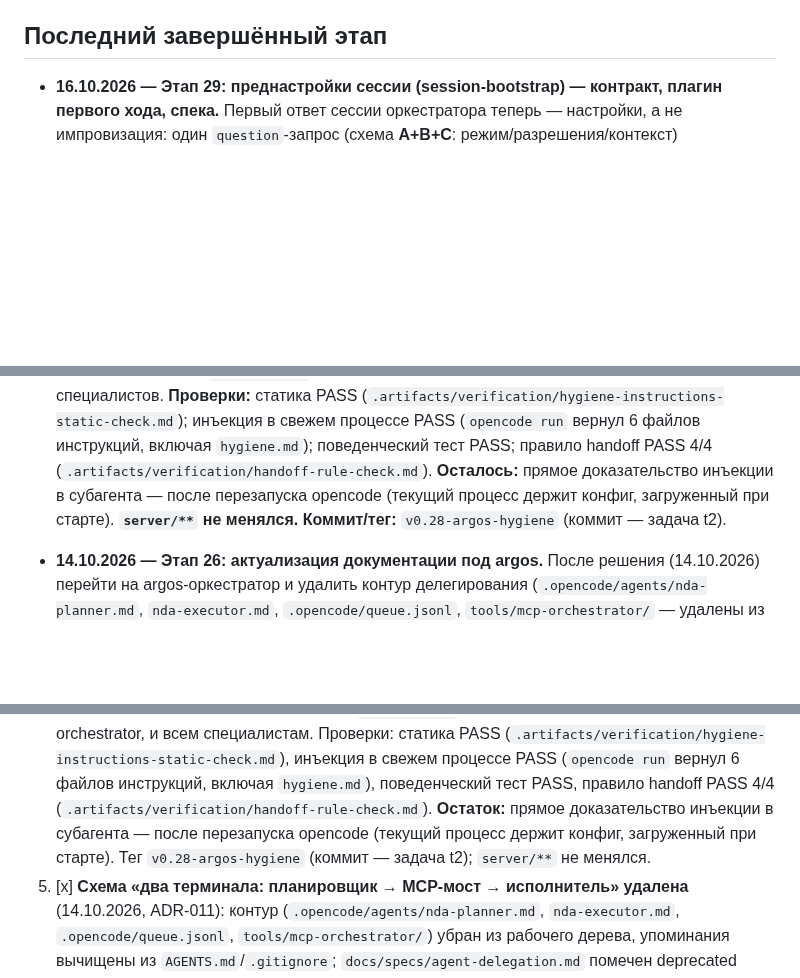
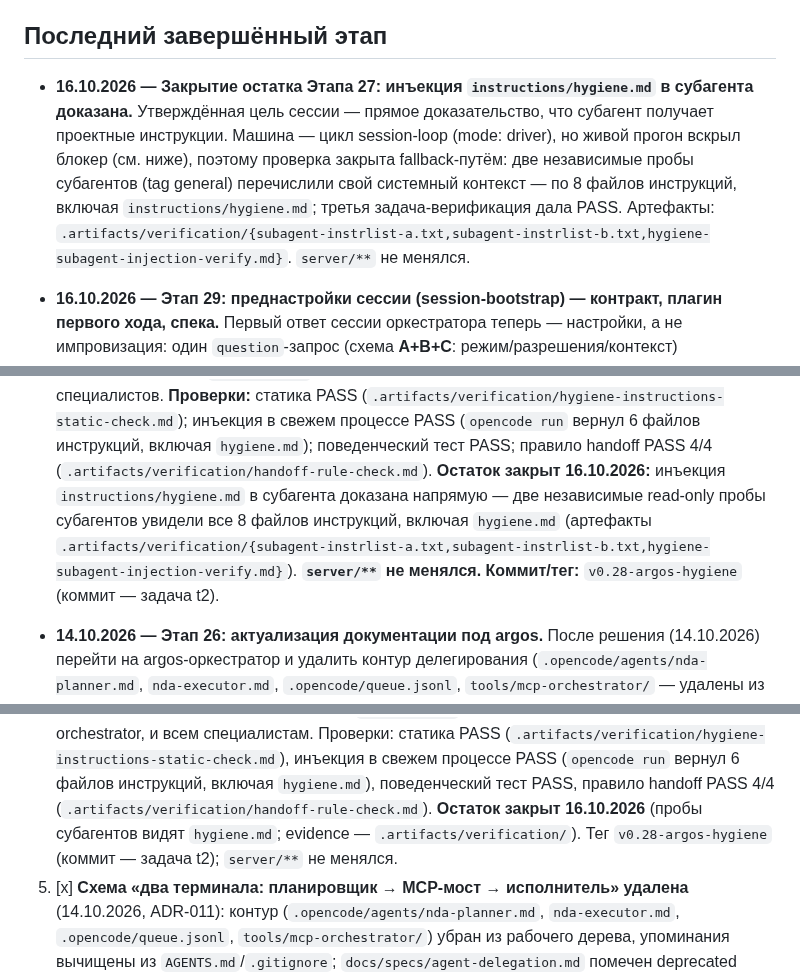
Before and after one commit to Production-Vibe/digitalApps, a Markdown page: docs/reports/STATUS.md, 3 parts joined by grey strips. Rendered like a GitHub page; blank space fills up the shorter version.

Commit message:
docs: закрыть остаток Этапа 27 — инъекция hygiene.md в субагента доказана

```diff
--- a/docs/reports/STATUS.md
+++ b/docs/reports/STATUS.md
@@ -22,6 +22,9 @@
   (13 моделей, 6 enum).
 
 ## Последний завершённый этап
+
+- **16.10.2026 — Закрытие остатка Этапа 27: инъекция `instructions/hygiene.md` в субагента доказана.**
+  Утверждённая цель сессии — прямое доказательство, что субагент получает проектные инструкции. Машина — цикл session-loop (mode: driver), но живой прогон вскрыл блокер (см. ниже), поэтому проверка закрыта fallback-путём: две независимые пробы субагентов (tag general) перечислили свой системный контекст — по 8 файлов инструкций, включая `instructions/hygiene.md`; третья задача-верификация дала PASS. Артефакты: `.artifacts/verification/{subagent-instrlist-a.txt,subagent-instrlist-b.txt,hygiene-subagent-injection-verify.md}`. `server/**` не менялся.
 
 - **16.10.2026 — Этап 29: преднастройки сессии (session-bootstrap) —
   контракт, плагин первого хода, спека.**
@@ -126,9 +129,12 @@
   (`.artifacts/verification/hygiene-instructions-static-check.md`); инъекция в
   свежем процессе PASS (`opencode run` вернул 6 файлов инструкций, включая
   `hygiene.md`); поведенческий тест PASS; правило handoff PASS 4/4
-  (`.artifacts/verification/handoff-rule-check.md`). **Осталось:** прямое
-  доказательство инъекции в субагента — после перезапуска opencode (текущий
-  процесс держит конфиг, загруженный при старте). **`server/**` не менялся.**
+  (`.artifacts/verification/handoff-rule-check.md`). **Остаток закрыт
+  16.10.2026:** инъекция `instructions/hygiene.md` в субагента доказана
+  напрямую — две независимые read-only пробы субагентов увидели все 8 файлов
+  инструкций, включая `hygiene.md` (артефакты
+  `.artifacts/verification/{subagent-instrlist-a.txt,subagent-instrlist-b.txt,hygiene-subagent-injection-verify.md}`).
+  **`server/**` не менялся.**
   **Коммит/тег:** `v0.28-argos-hygiene` (коммит — задача t2).
 
 - **14.10.2026 — Этап 26: актуализация документации под argos.**
@@ -1163,9 +1170,9 @@
    (`.artifacts/verification/hygiene-instructions-static-check.md`), инъекция в
    свежем процессе PASS (`opencode run` вернул 6 файлов инструкций, включая
    `hygiene.md`), поведенческий тест PASS, правило handoff PASS 4/4
-   (`.artifacts/verification/handoff-rule-check.md`). **Остаток:** прямое
-   доказательство инъекции в субагента — после перезапуска opencode (текущий
-   процесс держит конфиг, загруженный при старте). Тег `v0.28-argos-hygiene`
+   (`.artifacts/verification/handoff-rule-check.md`). **Остаток закрыт
+   16.10.2026** (пробы субагентов видят `hygiene.md`; evidence —
+   `.artifacts/verification/`). Тег `v0.28-argos-hygiene`
    (коммит — задача t2); `server/**` не менялся.
 0. [x] **Схема «два терминала: планировщик → MCP-мост → исполнитель»
    удалена** (14.10.2026, ADR-011): контур (`.opencode/agents/nda-planner.md`,
```
Also changed, not shown: other parts of docs/reports/STATUS.md (+1 -0 lines).
